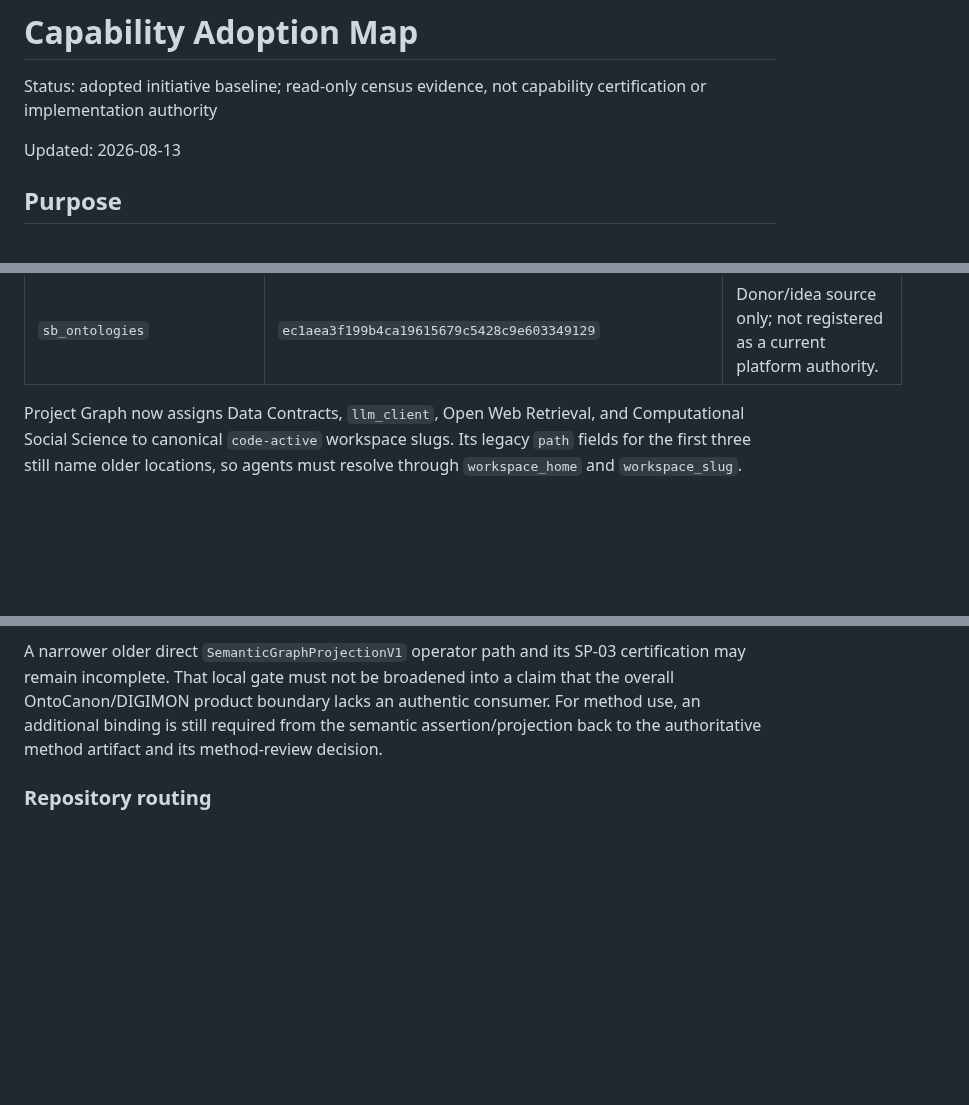
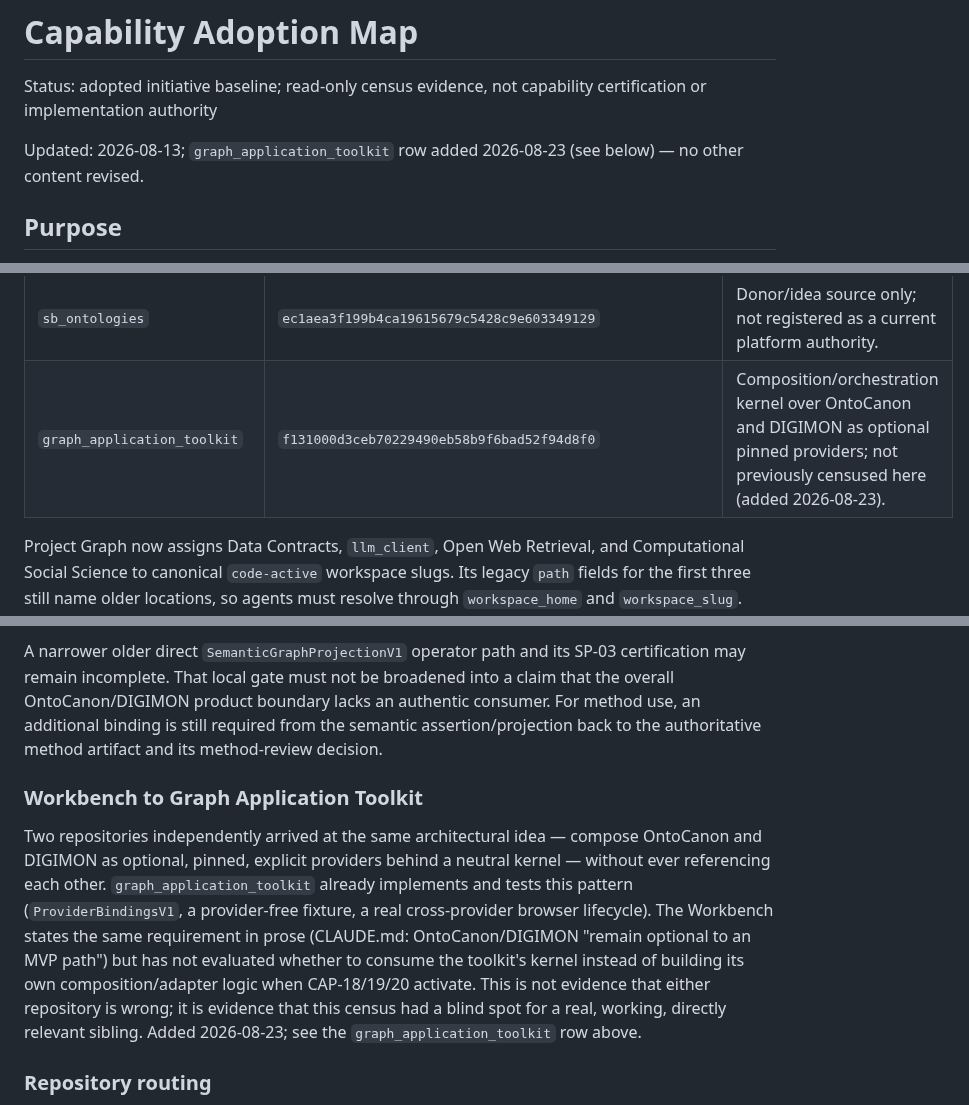
Before and after one commit to BrianMills2718/mixed_methods_workbench, a Markdown page: docs/CAPABILITY_ADOPTION_MAP.md, 3 parts joined by grey strips. Drawn GitHub-style; blank space fills up the shorter version.

Commit message:
docs: register graph_application_toolkit in capability adoption census
Two repos independently built the same optional-provider composition pattern
over OntoCanon/DIGIMON without cross-referencing each other. Add
graph_application_toolkit as a censused capability source and flag it as the
candidate reuse target when CAP-18/19/20 activate, instead of building
bespoke Workbench-local OntoCanon+DIGIMON glue.

Co-Authored-By: Claude Sonnet 5 <noreply@anthropic.com>

```diff
--- a/docs/CAPABILITY_ADOPTION_MAP.md
+++ b/docs/CAPABILITY_ADOPTION_MAP.md
@@ -3,7 +3,8 @@
 Status: adopted initiative baseline; read-only census evidence, not capability
 certification or implementation authority
 
-Updated: 2026-08-13
+Updated: 2026-08-13; `graph_application_toolkit` row added 2026-08-23 (see
+below) — no other content revised.
 
 ## Purpose
 
@@ -62,6 +63,7 @@ themselves place a capability on the critical path.
 | `Digimon_for_KG_application` | `96a838ff8d9fd9c8bb40e6e23699974681c9be0c` | Graph/retrieval owner and adopted Data Contracts consumer. |
 | `computational-social-science` | remote `main@33526009e13b8b93b6adcd52fef7408cf99ab7dc` | Study/application contracts, deterministic findings, reviewer decisions, and relational/graph composition. |
 | `sb_ontologies` | `ec1aea3f199b4ca19615679c5428c9e603349129` | Donor/idea source only; not registered as a current platform authority. |
+| `graph_application_toolkit` | `f131000d3ceb70229490eb58b9f6bad52f94d8f0` | Composition/orchestration kernel over OntoCanon and DIGIMON as optional pinned providers; not previously censused here (added 2026-08-23). |
 
 Project Graph now assigns Data Contracts, `llm_client`, Open Web Retrieval, and
 Computational Social Science to canonical `code-active` workspace slugs. Its
@@ -160,6 +163,20 @@ consumer. For method use, an additional binding is still required from the
 semantic assertion/projection back to the authoritative method artifact and
 its method-review decision.
 
+### Workbench to Graph Application Toolkit
+
+Two repositories independently arrived at the same architectural idea —
+compose OntoCanon and DIGIMON as optional, pinned, explicit providers behind a
+neutral kernel — without ever referencing each other. `graph_application_toolkit`
+already implements and tests this pattern (`ProviderBindingsV1`, a provider-free
+fixture, a real cross-provider browser lifecycle). The Workbench states the
+same requirement in prose (CLAUDE.md: OntoCanon/DIGIMON "remain optional to an
+MVP path") but has not evaluated whether to consume the toolkit's kernel
+instead of building its own composition/adapter logic when CAP-18/19/20
+activate. This is not evidence that either repository is wrong; it is evidence
+that this census had a blind spot for a real, working, directly relevant
+sibling. Added 2026-08-23; see the `graph_application_toolkit` row above.
+
 ### Repository routing
 
 Project Graph's `workspace_home`/`workspace_slug` routing now names the current
```
Also changed, not shown: other parts of docs/CAPABILITY_ADOPTION_MAP.md (+1 -0 lines).
